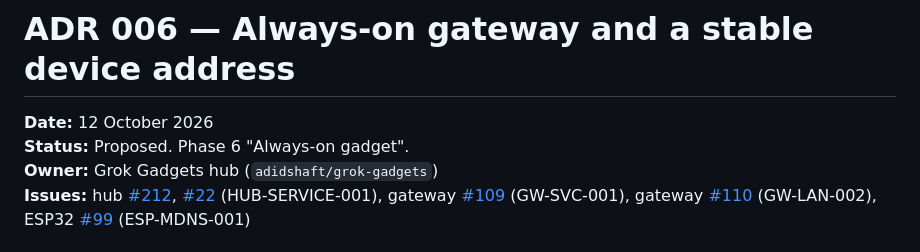
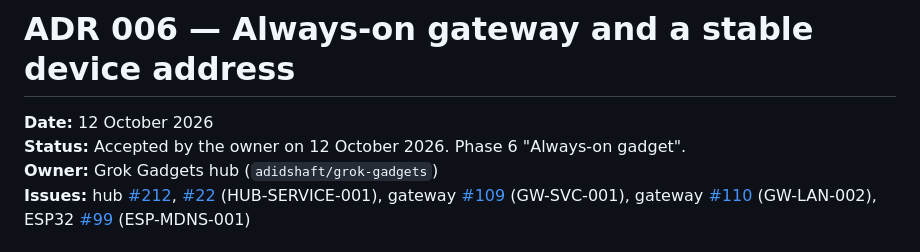
Before and after one commit to adidshaft/grok-gadgets, a Markdown page: docs/decisions/006-always-on-gateway.md, the part around the change. Drawn GitHub-style.

Commit message:
docs(HUB-ADR-006): record the owner's acceptance (#212)

```diff
--- a/docs/decisions/006-always-on-gateway.md
+++ b/docs/decisions/006-always-on-gateway.md
@@ -1,7 +1,7 @@
 # ADR 006 — Always-on gateway and a stable device address
 
 **Date:** 12 October 2026
-**Status:** Proposed. Phase 6 "Always-on gadget".
+**Status:** Accepted by the owner on 12 October 2026. Phase 6 "Always-on gadget".
 **Owner:** Grok Gadgets hub (`adidshaft/grok-gadgets`)
 **Issues:** hub [#212](https://github.com/adidshaft/grok-gadgets/issues/212), [#22](https://github.com/adidshaft/grok-gadgets/issues/22) (HUB-SERVICE-001), gateway [#109](https://github.com/adidshaft/grok-gadgets-gateway/issues/109) (GW-SVC-001), gateway [#110](https://github.com/adidshaft/grok-gadgets-gateway/issues/110) (GW-LAN-002), ESP32 [#99](https://github.com/adidshaft/grok-gadgets-esp32-sdk/issues/99) (ESP-MDNS-001)
 
```
